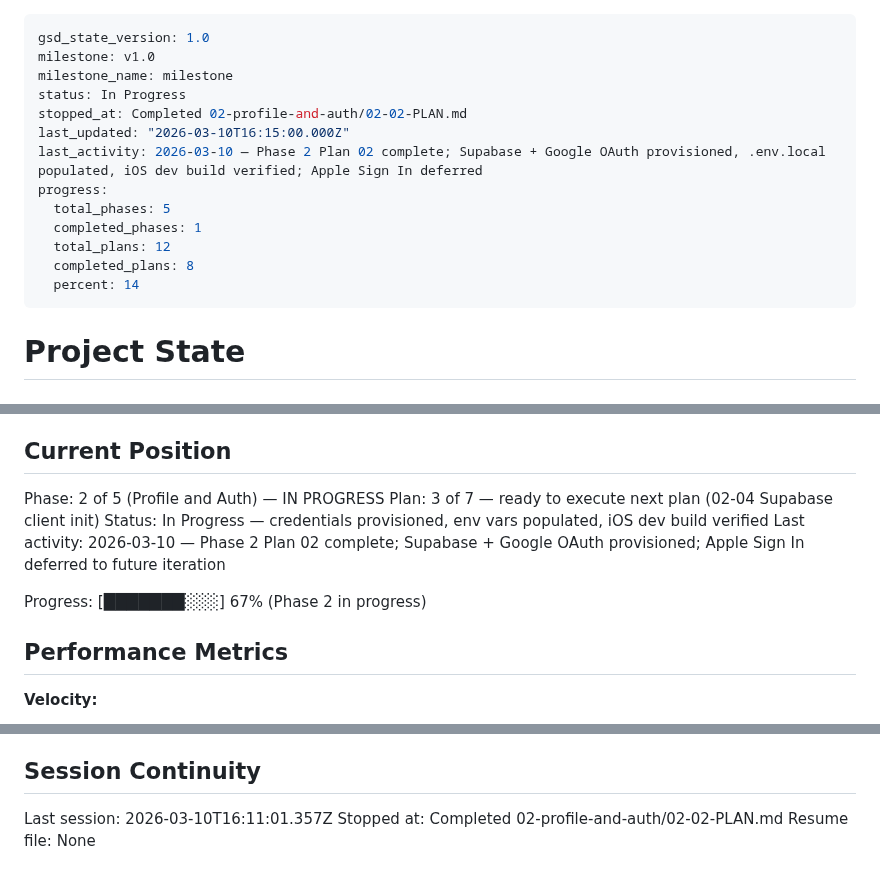
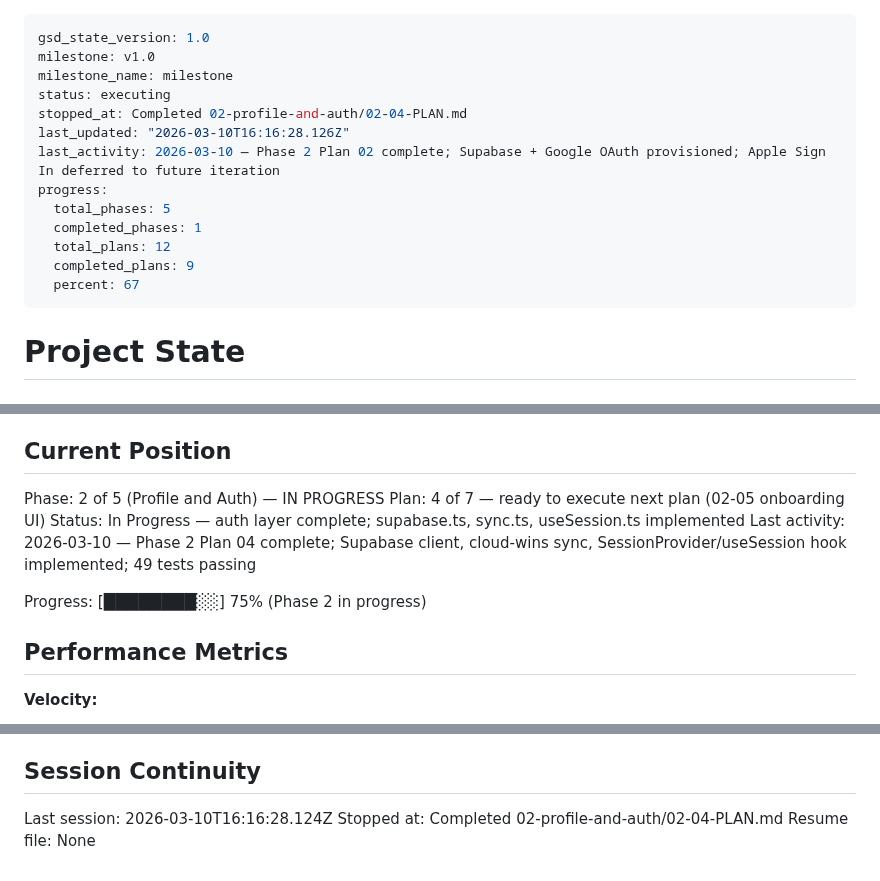
Before and after one commit to dogukartal/TheCook, a Markdown page: .planning/STATE.md, 3 parts joined by grey strips. Drawn GitHub-style.

Commit message:
docs(02-04): complete Supabase auth layer plan — sync, session hook

```diff
--- a/.planning/STATE.md
+++ b/.planning/STATE.md
@@ -2,16 +2,16 @@
 gsd_state_version: 1.0
 milestone: v1.0
 milestone_name: milestone
-status: In Progress
-stopped_at: Completed 02-profile-and-auth/02-02-PLAN.md
-last_updated: "2026-03-10T16:15:00.000Z"
-last_activity: 2026-03-10 — Phase 2 Plan 02 complete; Supabase + Google OAuth provisioned, .env.local populated, iOS dev build verified; Apple Sign In deferred
+status: executing
+stopped_at: Completed 02-profile-and-auth/02-04-PLAN.md
+last_updated: "2026-03-10T16:16:28.126Z"
+last_activity: 2026-03-10 — Phase 2 Plan 02 complete; Supabase + Google OAuth provisioned; Apple Sign In deferred to future iteration
 progress:
   total_phases: 5
   completed_phases: 1
   total_plans: 12
-  completed_plans: 8
-  percent: 14
+  completed_plans: 9
+  percent: 67
 ---
 
 # Project State
@@ -26,11 +26,11 @@ See: .planning/PROJECT.md (updated 2026-03-08)
 ## Current Position
 
 Phase: 2 of 5 (Profile and Auth) — IN PROGRESS
-Plan: 3 of 7 — ready to execute next plan (02-04 Supabase client init)
-Status: In Progress — credentials provisioned, env vars populated, iOS dev build verified
-Last activity: 2026-03-10 — Phase 2 Plan 02 complete; Supabase + Google OAuth provisioned; Apple Sign In deferred to future iteration
+Plan: 4 of 7 — ready to execute next plan (02-05 onboarding UI)
+Status: In Progress — auth layer complete; supabase.ts, sync.ts, useSession.ts implemented
+Last activity: 2026-03-10 — Phase 2 Plan 04 complete; Supabase client, cloud-wins sync, SessionProvider/useSession hook implemented; 49 tests passing
 
-Progress: [███████░░░] 67% (Phase 2 in progress)
+Progress: [████████░░] 75% (Phase 2 in progress)
 
 ## Performance Metrics
 
@@ -107,6 +110,6 @@ None yet.
 
 ## Session Continuity
 
-Last session: 2026-03-10T16:11:01.357Z
-Stopped at: Completed 02-profile-and-auth/02-02-PLAN.md
+Last session: 2026-03-10T16:16:28.124Z
+Stopped at: Completed 02-profile-and-auth/02-04-PLAN.md
 Resume file: None
```
Also changed, not shown: other parts of .planning/STATE.md (+3 -0 lines), .planning/ROADMAP.md (+1 -1 lines), 1 other file.
